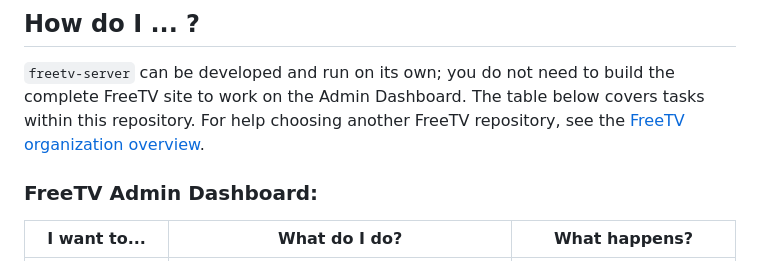
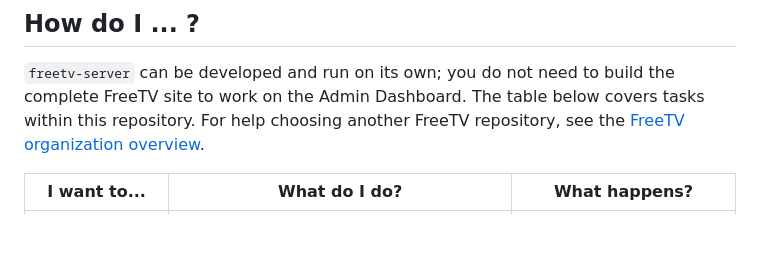
Before and after one commit to freetv-today/freetv-server, a Markdown page: README.md, the part around one of its changes. Drawn GitHub-style; blank space fills up the shorter version.

```diff
--- a/README.md
+++ b/README.md
@@ -62,8 +62,6 @@ Frontend dependencies, including Preact, Vite, and Bootstrap, are installed thro
 
 `freetv-server` can be developed and run on its own; you do not need to build the complete FreeTV site to work on the Admin Dashboard. The table below covers tasks within this repository. For help choosing another FreeTV repository, see the [FreeTV organization overview](https://github.com/freetv-today).<br/>
 
-### FreeTV Admin Dashboard:
-
 | I want to...                                | What do I do?                                                                                                                                                                                                                                                                                                                                                                   | What happens?                                                                                                                                                                                                              |
 | ------------------------------------------- | ------------------------------------------------------------------------------------------------------------------------------------------------------------------------------------------------------------------------------------------------------------------------------------------------------------------------------------------------------------------------------- | -------------------------------------------------------------------------------------------------------------------------------------------------------------------------------------------------------------------------- |
 | **Run only the Admin Dashboard locally**    | In a terminal, navigate to `freetv-server/public`. Start a PHP development server with `php -S localhost:8081`. Then open a **new terminal or terminal tab**, navigate to `freetv-server/`, and run `npm run dev`. The PHP and Vite development servers must both be running simultaneously. See [Local Admin Development](#local-admin-development) for configuration details. | Starts the PHP API on port `8081` and the Admin Dashboard using the default Vite development server port. Vite displays the local URL when it starts.                                                                      |
```
Also changed, not shown: other parts of README.md (+0 -2 lines).
